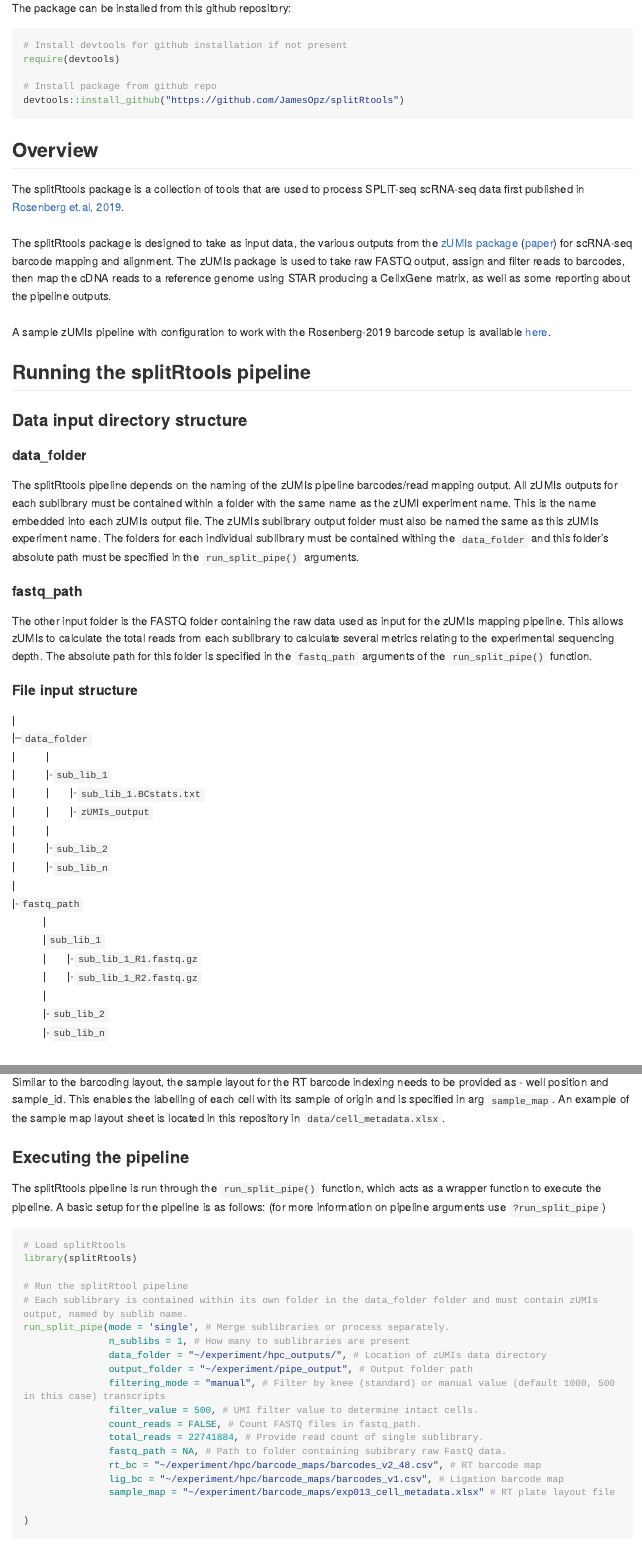
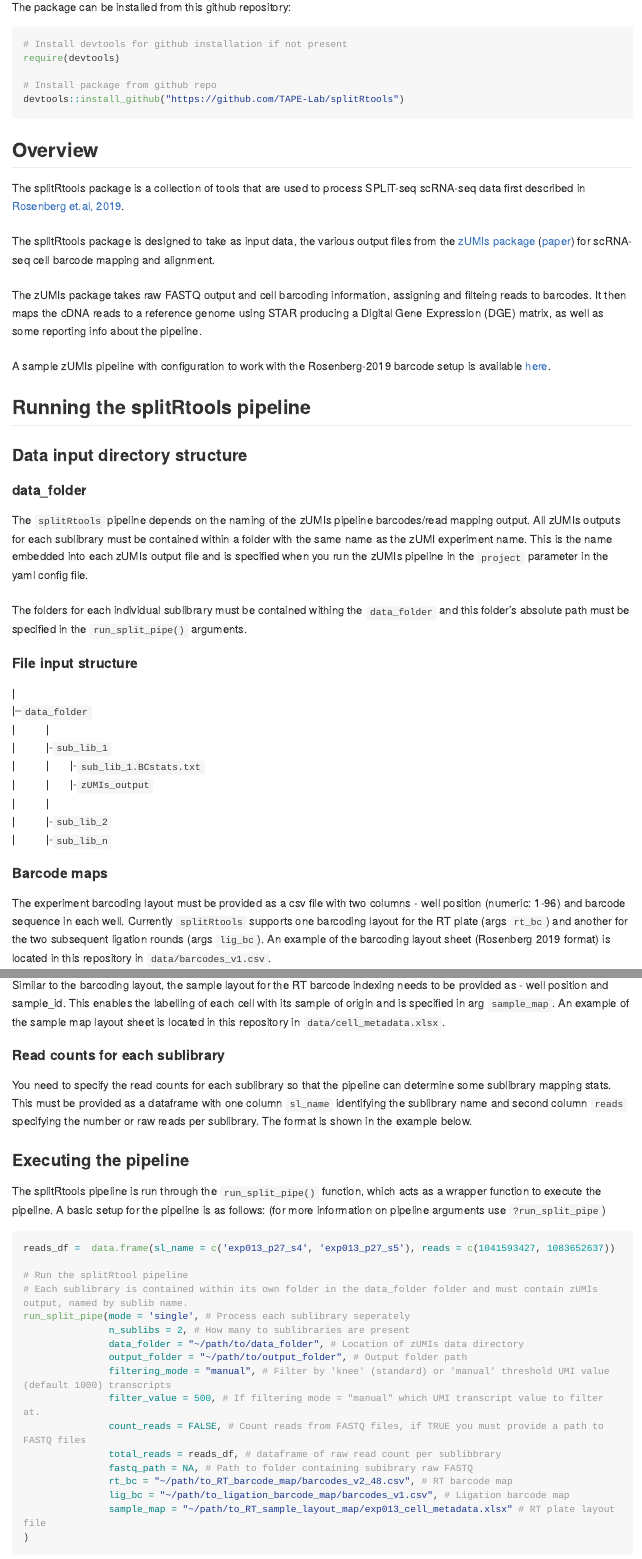
Before and after one commit to TAPE-Lab/splitRtools, an R Markdown document (README.Rmd): the page in a window 1100 px wide, from 450 px down before the commit and from 270 px down after it, so that both start at the same text, and a second part further down, joined at a grey line. The pictures show the output file README.md that the author committed with the source, drawn offline in the style of GitHub; long lines of code are wrapped; badge pictures from the web are left out.

Commit message:
update readme v0.1.0

````diff
--- a/README.Rmd
+++ b/README.Rmd
@@ -31,16 +29,18 @@ The package can be installed from this github repository:
 require(devtools)
 
 # Install package from github repo
-devtools::install_github("https://github.com/JamesOpz/splitRtools")
+devtools::install_github("https://github.com/TAPE-Lab/splitRtools")
 
 ```
 
 
 ## Overview
 
-The splitRtools package is a collection of tools that are used to process SPLiT-seq scRNA-seq data first published in [Rosenberg et.al, 2019](https://www.science.org/doi/10.1126/science.aam8999?url_ver=Z39.88-2003&rfr_id=ori:rid:crossref.org&rfr_dat=cr_pub%20%200pubmed).  </br>
+The splitRtools package is a collection of tools that are used to process SPLiT-seq scRNA-seq data first described in [Rosenberg et.al, 2019](https://www.science.org/doi/10.1126/science.aam8999?url_ver=Z39.88-2003&rfr_id=ori:rid:crossref.org&rfr_dat=cr_pub%20%200pubmed).  </br>
 </br>
-The splitRtools package is designed to take as input data, the various outputs from the [zUMIs package](https://github.com/sdparekh/zUMIs)  ([paper](https://academic.oup.com/gigascience/article/7/6/giy059/5005022?login=true)) for scRNA-seq barcode mapping and alignment. The zUMIs package is used to take raw FASTQ output, assign and filter reads to barcodes, then map the cDNA reads to a reference genome using STAR producing a CellxGene matrix, as well as some reporting about the pipeline outputs.
+The splitRtools package is designed to take as input data, the various output files from the [zUMIs package](https://github.com/sdparekh/zUMIs)  ([paper](https://academic.oup.com/gigascience/article/7/6/giy059/5005022?login=true)) for scRNA-seq cell barcode mapping and alignment. </br>
+</br>
+The zUMIs package takes raw FASTQ output and cell barcoding information, assigning and filteing reads to barcodes. It then maps the cDNA reads to a reference genome using STAR producing a Digital Gene Expression (DGE) matrix, as well as some reporting info about the pipeline.
 </br>
 </br>
 A sample zUMIs pipeline with configuration to work with the Rosenberg-2019 barcode setup is available [here](https://github.com/JamesOpz/split_seq_zUMIs_pipeline).
@@ -50,10 +50,9 @@ A sample zUMIs pipeline with configuration to work with the Rosenberg-2019 barco
 ### Data input directory structure
 
 #### data_folder
-The splitRtools pipeline depends on the naming of the zUMIs pipeline barcodes/read mapping output. All zUMIs outputs for each sublibrary must be contained within a folder with the same name as the zUMI experiment name. This is the name embedded into each zUMIs output file. The zUMIs sublibrary output folder must also be named the same as this zUMIs experiment name. The folders for each individual sublibrary must be contained withing the ```data_folder``` and this folder's absolute path must be specified in the ```run_split_pipe()``` arguments. </br>
-
-#### fastq_path
-The other input folder is the FASTQ folder containing the raw data used as input for the zUMIs mapping pipeline. This allows zUMIs to calculate the total reads from each sublibrary to calculate several metrics relating to the experimental sequencing depth. The absolute path for this folder is specified in the ```fastq_path``` arguments of the ```run_split_pipe()``` function.</br>
+The ```splitRtools``` pipeline depends on the naming of the zUMIs pipeline barcodes/read mapping output. All zUMIs outputs for each sublibrary must be contained within a folder with the same name as the zUMI experiment name. This is the name embedded into each zUMIs output file and is specified when you run the zUMIs pipeline in the ```project``` parameter in the yaml config file. </br>
+</br>
+The folders for each individual sublibrary must be contained withing the ```data_folder``` and this folder's absolute path must be specified in the ```run_split_pipe()``` arguments. </br>
 
 #### File input structure
 |</br>
@@ -65,16 +64,7 @@ The other input folder is the FASTQ folder containing the raw data used as input
 |          |</br>
 |          |-```sub_lib_2```</br>
 |          |-```sub_lib_n```</br>
-|</br>
-|-```fastq_path```</br>
-          |</br>
-          |```sub_lib_1```</br>
-          |       |-```sub_lib_1_R1.fastq.gz```</br>
-          |       |-```sub_lib_1_R2.fastq.gz```</br>
-          |</br>
-          |-```sub_lib_2```</br>
-          |-```sub_lib_n```</br>
-</br>
+
 
 #### Barcode maps
 The experiment barcoding layout must be provided as a csv file with two columns - well position (numeric: 1-96) and barcode sequence in each well. Currently ```splitRtools``` supports one barcoding layout for the RT plate (args ```rt_bc```) and another for the two subsequent ligation rounds (args ```lig_bc```). An example of the barcoding layout sheet (Rosenberg 2019 format) is located in this repository in ```data/barcodes_v1.csv```.
@@ -82,32 +72,33 @@ The experiment barcoding layout must be provided as a csv file with two columns
 #### Sample maps
 Similar to the barcoding layout, the sample layout for the RT barcode indexing needs to be provided as - well position and sample_id. This enables the labelling of each cell with its sample of origin and is specified in arg ```sample_map```. An example of the sample map layout sheet  is located in this repository in ```data/cell_metadata.xlsx```.
 
+#### Read counts for each sublibrary
+
+You need to specify the read counts for each sublibrary so that the pipeline can determine some sublibrary mapping stats. This must be provided as a dataframe with one column ```sl_name``` identifying the sublibrary name and second column ```reads``` specifying the number or raw reads per sublibrary. The format is shown in the example below.
+
 ### Executing the pipeline
 
 The splitRtools pipeline is run through the ```run_split_pipe()``` function, which acts as a wrapper function to execute the pipeline. A basic setup for the pipeline is as follows: (for more information on pipeline arguments use ```?run_split_pipe```) </br>
 
 ```{r run pipe, eval = FALSE}
 
-# Load splitRtools
-library(splitRtools)
+reads_df =  data.frame(sl_name = c('exp013_p27_s4', 'exp013_p27_s5'), reads = c(1041593427, 1083652637))
 
 # Run the splitRtool pipeline
 # Each sublibrary is contained within its own folder in the data_folder folder and must contain zUMIs output, named by sublib name.
-run_split_pipe(mode = 'single', # Merge sublibraries or process separately.
-               n_sublibs = 1, # How many to sublibraries are present
-               data_folder = "~/experiment/hpc_outputs/", # Location of zUMIs data directory
-               output_folder = "~/experiment/pipe_output", # Output folder path
-               filtering_mode = "manual", # Filter by knee (standard) or manual value (default 1000, 500 in this case) transcripts
-               filter_value = 500, # UMI filter value to determine intact cells.
-               count_reads = FALSE, # Count FASTQ files in fastq_path.
-               total_reads = 22741884, # Provide read count of single sublibrary.
-               fastq_path = NA, # Path to folder containing subibrary raw FastQ data.
-               rt_bc = "~/experiment/hpc/barcode_maps/barcodes_v2_48.csv", # RT barcode map
-               lig_bc = "~/experiment/hpc/barcode_maps/barcodes_v1.csv", # Ligation barcode map
-               sample_map = "~/experiment/barcode_maps/exp013_cell_metadata.xlsx" # RT plate layout file
-
+run_split_pipe(mode = 'single', # Process each sublibrary seperately
+               n_sublibs = 2, # How many to sublibraries are present
+               data_folder = "~/path/to/data_folder", # Location of zUMIs data directory
+               output_folder = "~/path/to/output_folder", # Output folder path
+               filtering_mode = "manual", # Filter by 'knee' (standard) or 'manual' threshold UMI value (default 1000) transcripts
+               filter_value = 500, # If filtering mode = "manual" which UMI transcript value to filter at.
+               count_reads = FALSE, # Count reads from FASTQ files, if TRUE you must provide a path to FASTQ files
+               total_reads = reads_df, # dataframe of raw read count per sublibbrary
+               fastq_path = NA, # Path to folder containing subibrary raw FASTQ
+               rt_bc = "~/path/to_RT_barcode_map/barcodes_v2_48.csv", # RT barcode map
+               lig_bc = "~/path/to_ligation_barcode_map/barcodes_v1.csv", # Ligation barcode map
+               sample_map = "~/path/to_RT_sample_layout_map/exp013_cell_metadata.xlsx" # RT plate layout file
 )
-
 ```
 
 
````
Also changed, not shown: README.md, README.Rmd (2 more changed lines).
